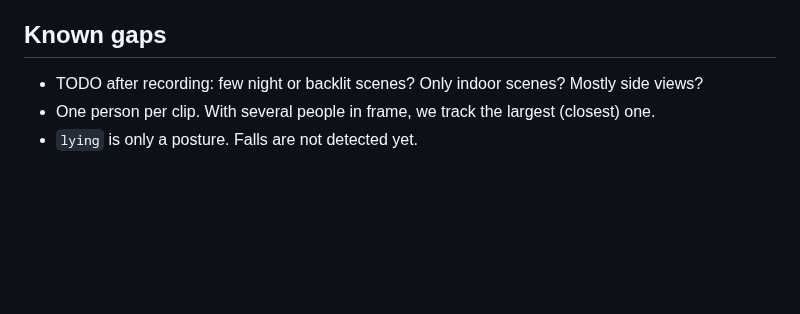
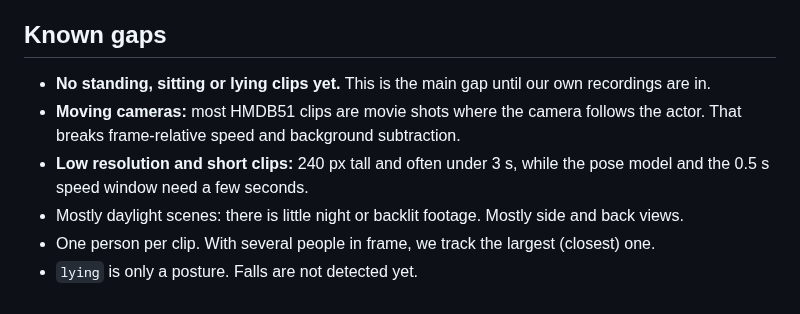
Before and after one commit to Wilul1/Computer_Vision, a Markdown page: data/README.md, the part around one of its changes. Drawn GitHub-style; blank space fills up the shorter version.

```diff
--- a/data/README.md
+++ b/data/README.md
@@ -48,5 +61,10 @@ No augmentation is applied because nothing is trained. The rule thresholds are t
 
 ## Known gaps
-- TODO after recording: few night or backlit scenes? Only indoor scenes? Mostly side views?
+- **No standing, sitting or lying clips yet.** This is the main gap until our own recordings are in.
+- **Moving cameras:** most HMDB51 clips are movie shots where the camera follows the actor. That breaks
+  frame-relative speed and background subtraction.
+- **Low resolution and short clips:** 240 px tall and often under 3 s, while the pose model and the 0.5 s speed
+  window need a few seconds.
+- Mostly daylight scenes: there is little night or backlit footage. Mostly side and back views.
 - One person per clip. With several people in frame, we track the largest (closest) one.
 - `lying` is only a posture. Falls are not detected yet.
```
Also changed, not shown: other parts of data/README.md (+38 -25 lines), docs/progress_report.md (+103 -29 lines), docs/figures/preprocess_vtest.jpg (deleted), docs/figures/preprocessing.jpg (added), 5 other files.
